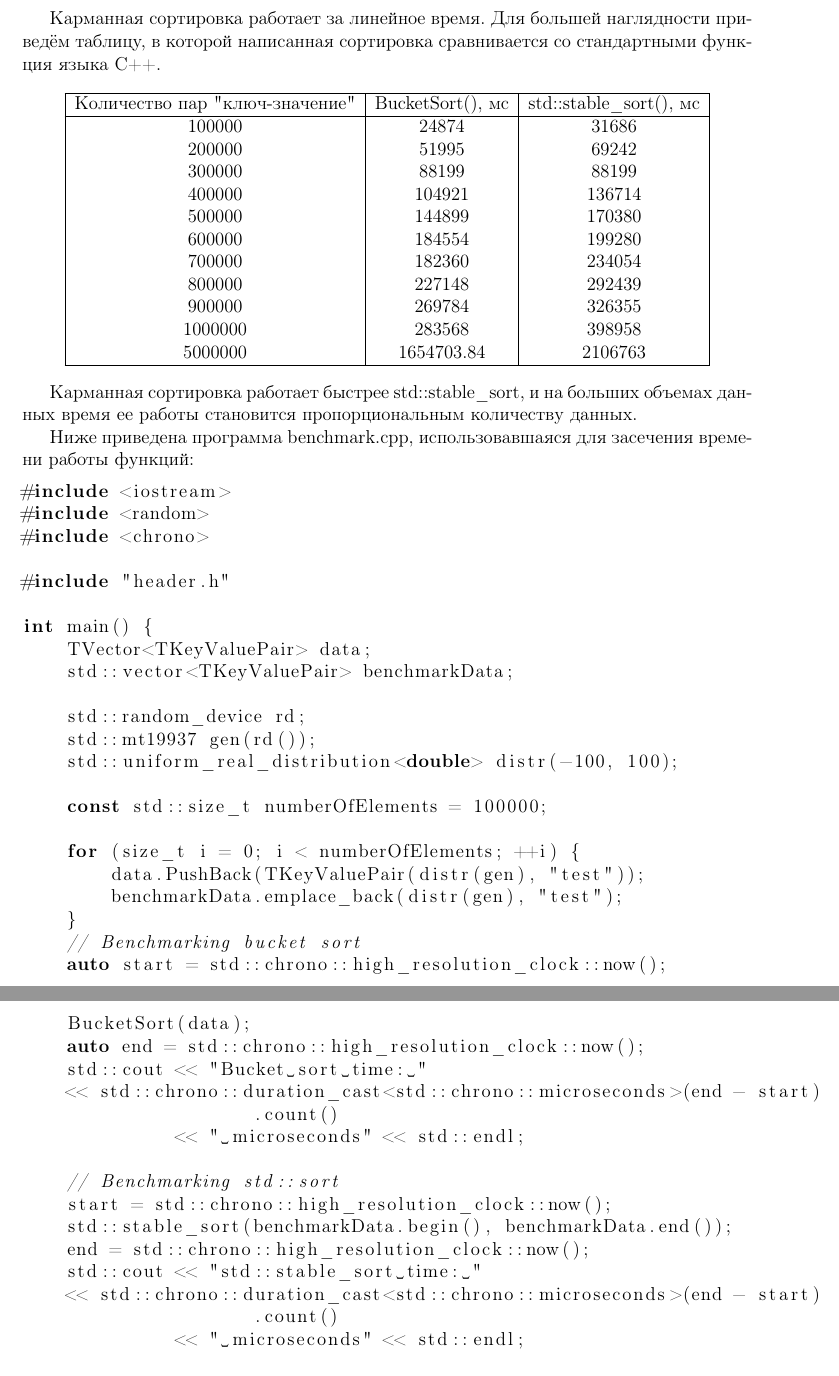
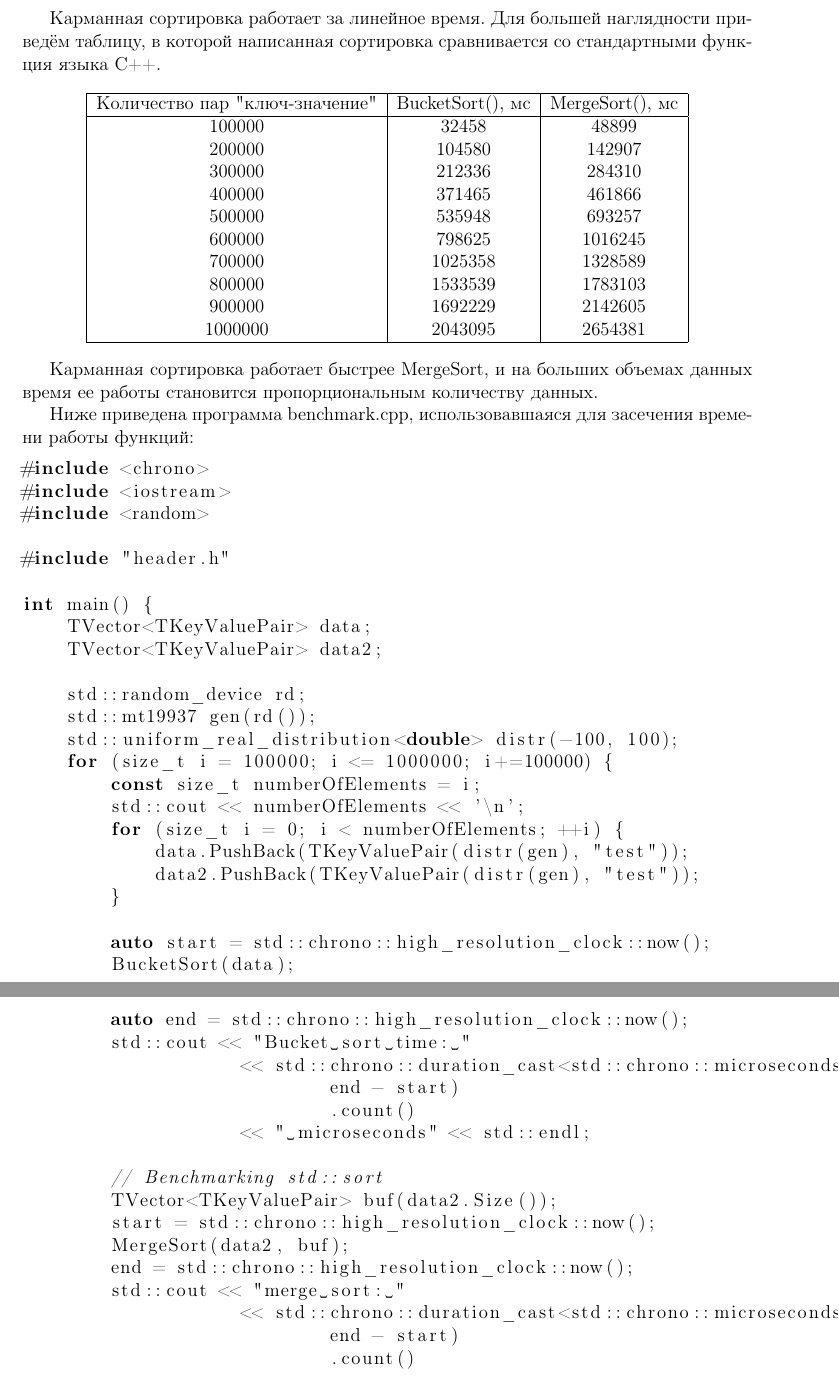
Before and after one commit to kochkozharov/da-labs, a LaTeX document (lab1/doc/report.tex): two parts of pages 4 and 5 of 5, joined at a grey line, cut so that both start at the same text. Compiled offline with pdfLaTeX.

Commit message:
benchmark

```diff
--- a/lab1/doc/report.tex
+++ b/lab1/doc/report.tex
@@ -137,67 +137,70 @@ void BucketSort(TVector<TKeyValuePair>& arr) {
 \begin{center}
 \begin{tabular}{ |c|c|c|c| }
     \hline
-    Количество пар "ключ-значение" & BucketSort(), мс & std::stable\_sort(), мс  \\
+    Количество пар "ключ-значение" & BucketSort(), мс & MergeSort(), мс  \\
     \hline
-    100000 & 24874 & 31686   \\
-    200000 & 51995 & 69242   \\
-    300000 & 88199 & 88199   \\
-    400000 & 104921 & 136714  \\
-    500000 & 144899 & 170380  \\
-    600000 & 184554 & 199280   \\
-    700000 & 182360 & 234054   \\
-    800000 & 227148 & 292439   \\
-    900000 & 269784 & 326355   \\
-    1000000 & 283568 & 398958  \\
-    5000000 & 1654703.84 & 2106763 \\
+    100000 & 32458 & 48899   \\
+    200000 & 104580 & 142907   \\
+    300000 & 212336 & 284310   \\
+    400000 & 371465 & 461866  \\
+    500000 & 535948 & 693257  \\
+    600000 & 798625 & 1016245   \\
+    700000 & 1025358 & 1328589   \\
+    800000 & 1533539 & 1783103   \\
+    900000 & 1692229 & 2142605   \\
+    1000000 & 2043095 & 2654381  \\
 
 
     \hline
     \end{tabular}
 \end{center}
 
-Карманная сортировка работает быстрее std::stable\_sort, и на больших объемах данных время ее работы становится пропорциональным
+Карманная сортировка работает быстрее MergeSort, и на больших объемах данных время ее работы становится пропорциональным
 количеству данных.
 
 Ниже приведена программа benchmark.cpp, использовавшаяся для засечения времени работы функций:
 \begin{lstlisting}[language=C++]
+#include <chrono>
 #include <iostream>
 #include <random>
-#include <chrono>
 
 #include "header.h"
 
 int main() {
     TVector<TKeyValuePair> data;
-    std::vector<TKeyValuePair> benchmarkData;
+    TVector<TKeyValuePair> data2;
 
     std::random_device rd;
     std::mt19937 gen(rd());
     std::uniform_real_distribution<double> distr(-100, 100);
-
-    const std::size_t numberOfElements = 100000;
-
+    for (size_t i = 100000; i <= 1000000; i+=100000) {
+        const size_t numberOfElements = i;
+        std::cout << numberOfElements << '\n';
         for (size_t i = 0; i < numberOfElements; ++i) {
             data.PushBack(TKeyValuePair(distr(gen), "test"));
-        benchmarkData.emplace_back(distr(gen), "test");
+            data2.PushBack(TKeyValuePair(distr(gen), "test"));
         }
-    // Benchmarking bucket sort
+
         auto start = std::chrono::high_resolution_clock::now();
         BucketSort(data);
         auto end = std::chrono::high_resolution_clock::now();
         std::cout << "Bucket sort time: "
-    << std::chrono::duration_cast<std::chrono::microseconds>(end - start)
+                    << std::chrono::duration_cast<std::chrono::microseconds>(
+                            end - start)
                             .count()
                     << " microseconds" << std::endl;
 
         // Benchmarking std::sort
+        TVector<TKeyValuePair> buf(data2.Size());
         start = std::chrono::high_resolution_clock::now();
-    std::stable_sort(benchmarkData.begin(), benchmarkData.end());
+        MergeSort(data2, buf);
         end = std::chrono::high_resolution_clock::now();
-    std::cout << "std::stable_sort time: "
-    << std::chrono::duration_cast<std::chrono::microseconds>(end - start)
+        std::cout << "merge sort: "
+                    << std::chrono::duration_cast<std::chrono::microseconds>(
+                            end - start)
                             .count()
                     << " microseconds" << std::endl;
+    }
 
     return 0;
 }
```
Also changed, not shown: lab1/doc/report.pdf, 2 other files. Lines whose indentation alone changed are shown as unchanged.
